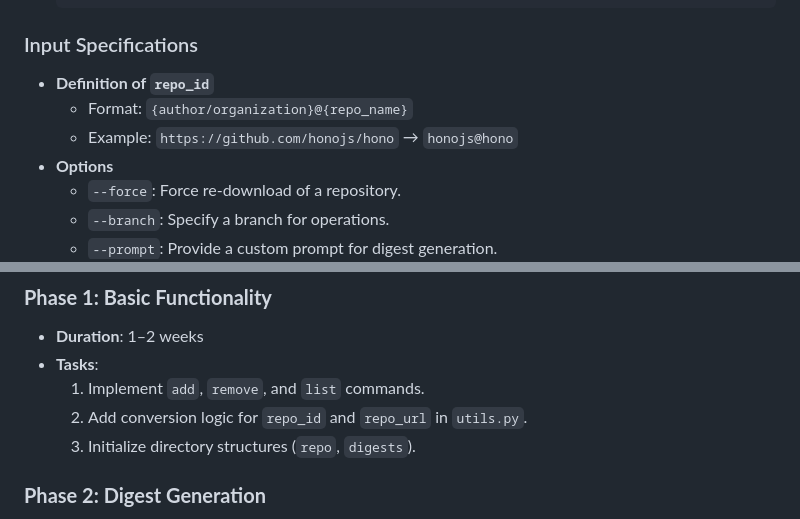
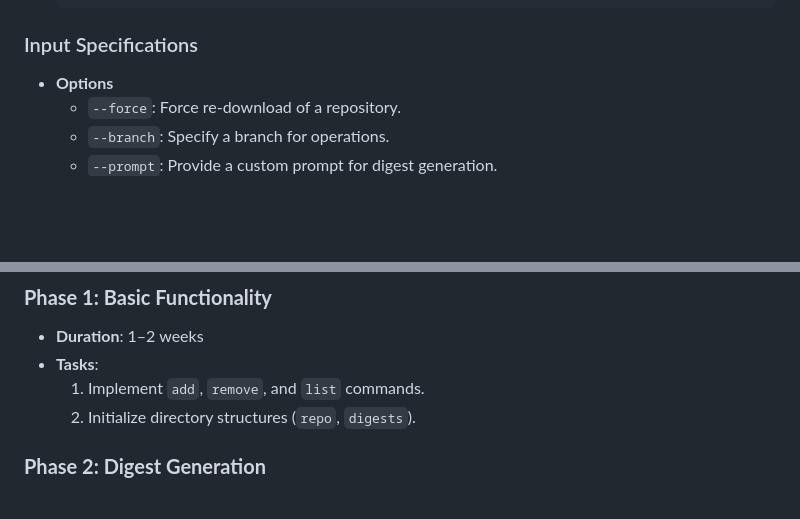
Before and after one commit to HirotoShioi/repo-digest-tool, a Markdown page: docs/repo_digest_tool_specification.md, 2 parts joined by grey strips. Rendered like a GitHub page; blank space fills up the shorter version.

Commit message:
remove repo_id

```diff
--- a/docs/repo_digest_tool_specification.md
+++ b/docs/repo_digest_tool_specification.md
@@ -29,9 +29,6 @@ This is a CLI application for managing repositories and generating digests, impl
 
 ### Input Specifications
 
-- **Definition of `repo_id`**
-  - Format: `{author/organization}@{repo_name}`
-  - Example: `https://github.com/honojs/hono` → `honojs@hono`
 - **Options**
   - `--force`: Force re-download of a repository.
   - `--branch`: Specify a branch for operations.
@@ -135,8 +132,7 @@ python -m repo_tool.cli add https://github.com/honojs/hono
 - **Duration**: 1–2 weeks
 - **Tasks**:
   1. Implement `add`, `remove`, and `list` commands.
-  2. Add conversion logic for `repo_id` and `repo_url` in `utils.py`.
-  3. Initialize directory structures (`repo`, `digests`).
+  2. Initialize directory structures (`repo`, `digests`).
 
 ### **Phase 2: Digest Generation**
 
```
